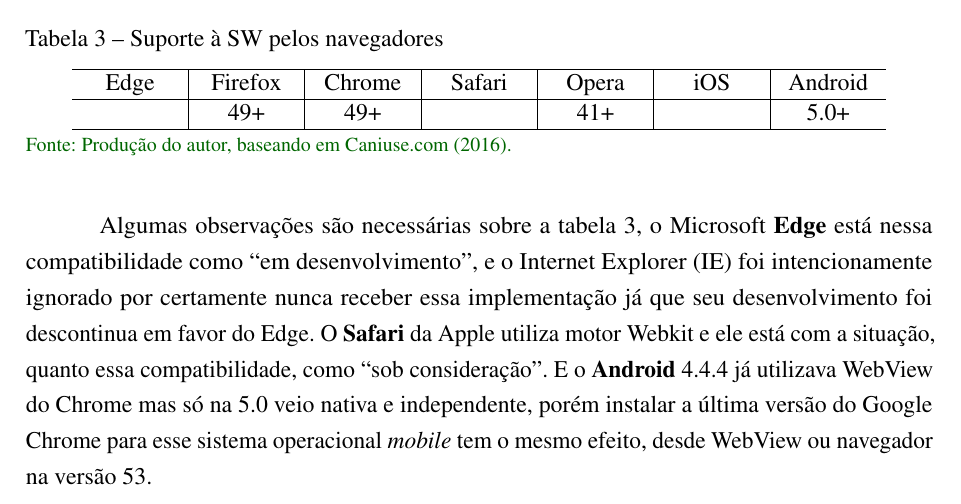
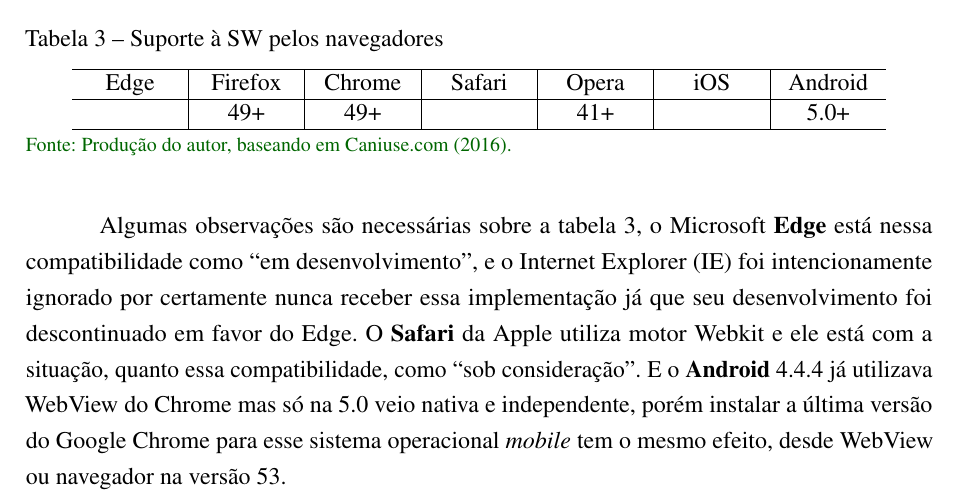
Before and after one commit to camaleaun/tcc, a LaTeX thesis (paper.tex, which reads chapters/chapter4.tex): part of page 19 of 22, cut so that both start at the same text. Compiled offline with pdfLaTeX.

Commit message:
Corrected word

```diff
--- a/chapters/chapter4.tex
+++ b/chapters/chapter4.tex
@@ -352,7 +352,7 @@
   \caption*{\ifdraft{\color{green}}{}\footnotesize Fonte: Produção do autor, baseando em \citeonline{swcaniuse}.}
 \end{table}
 
-Algumas observações são necessárias sobre a tabela \ref{tab:swcompatibility}, o Microsoft \textbf{Edge} está nessa compatibilidade como ``em desenvolvimento'', e o Internet Explorer (IE) foi intencionamente ignorado por certamente nunca receber essa implementação já que seu desenvolvimento foi descontinua em favor do Edge. O \textbf{Safari} da Apple utiliza motor Webkit e ele está com a situação, quanto essa compatibilidade, como ``sob consideração''. E o \textbf{Android} 4.4.4 já utilizava WebView do Chrome mas só na 5.0 veio nativa e independente, porém instalar a última versão do Google Chrome para esse sistema operacional \textit{mobile} tem o mesmo efeito, desde WebView ou navegador na versão 53.
+Algumas observações são necessárias sobre a tabela \ref{tab:swcompatibility}, o Microsoft \textbf{Edge} está nessa compatibilidade como ``em desenvolvimento'', e o Internet Explorer (IE) foi intencionamente ignorado por certamente nunca receber essa implementação já que seu desenvolvimento foi descontinuado em favor do Edge. O \textbf{Safari} da Apple utiliza motor Webkit e ele está com a situação, quanto essa compatibilidade, como ``sob consideração''. E o \textbf{Android} 4.4.4 já utilizava WebView do Chrome mas só na 5.0 veio nativa e independente, porém instalar a última versão do Google Chrome para esse sistema operacional \textit{mobile} tem o mesmo efeito, desde WebView ou navegador na versão 53.
 
 \ifdraft{}{
 %\section{Ferramentas Utilizadas}
```
